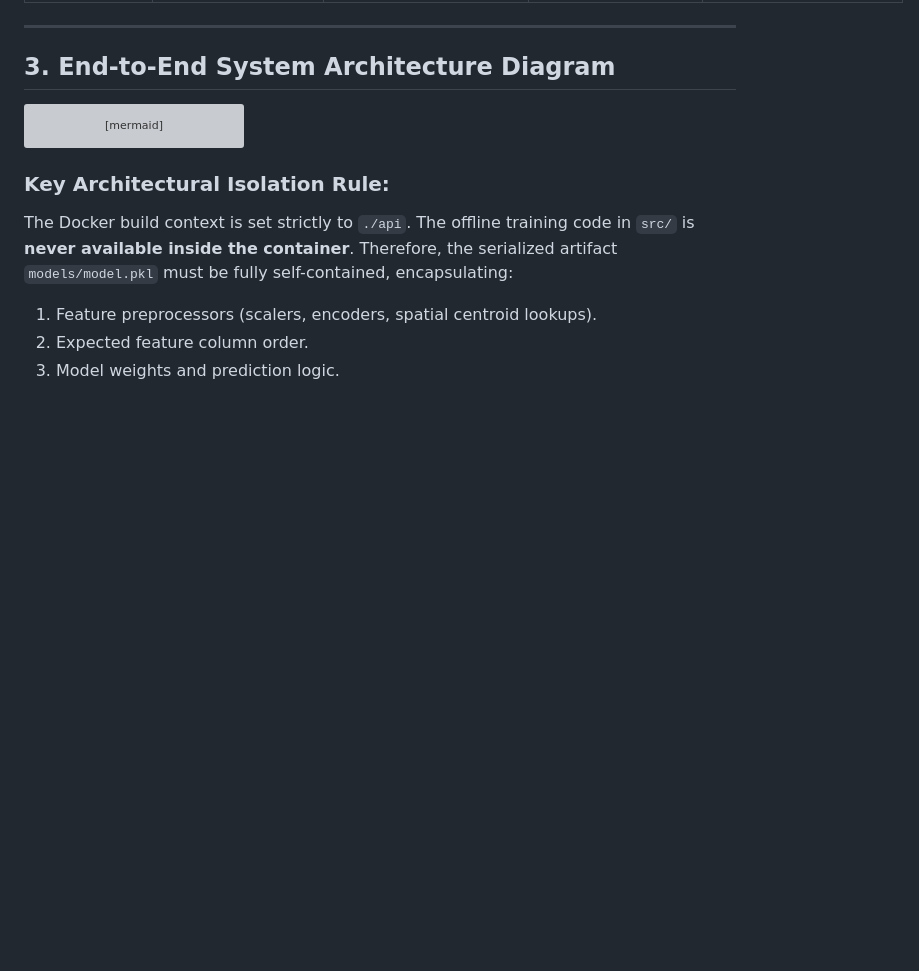
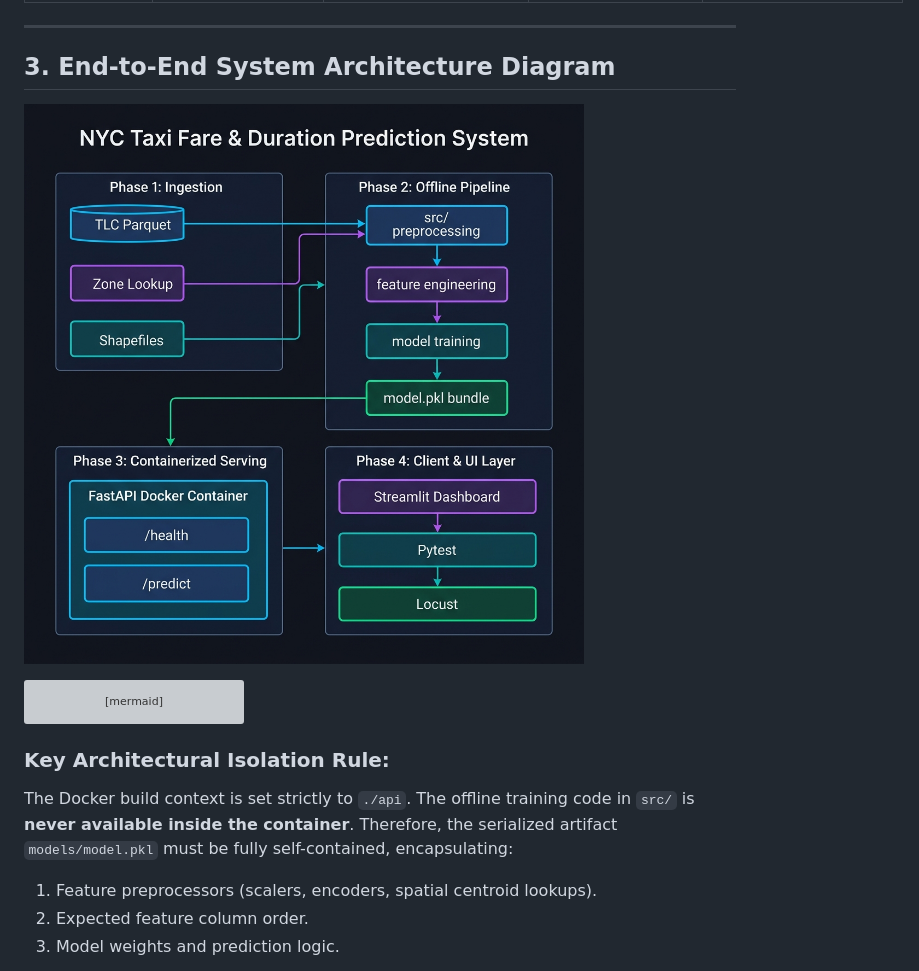
Before and after one commit to mavillabasa-dev/NYC_Taxi_Fare_and_Trip_Duration, a Markdown page: docs/Literature_Review.md, the part around the change. Drawn GitHub-style; pictures changed too: docs/images/system_architecture_diagram.png (added); blank space fills up the shorter version; grey boxes are pictures that could not be loaded.

Commit message:
Add image of the high-level system architecture.

````diff
--- a/docs/Literature_Review.md
+++ b/docs/Literature_Review.md
@@ -71,6 +71,8 @@ The table below maps predictive features identified in literature against the ac
 
 ## 3. End-to-End System Architecture Diagram
 
+![System Architecture Diagram](images/system_architecture_diagram.png)
+
 ```mermaid
 flowchart TD
     subgraph Phase1["Phase 1: Ingestion & Environment"]
````
